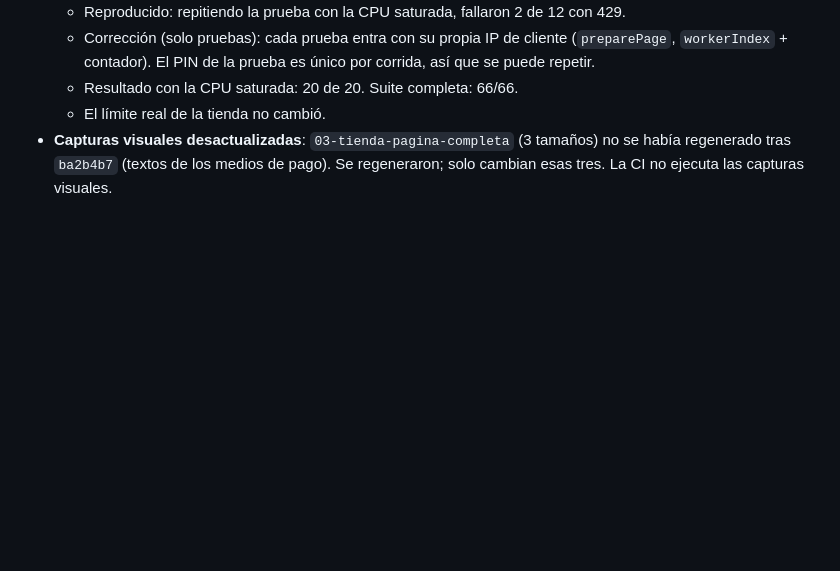
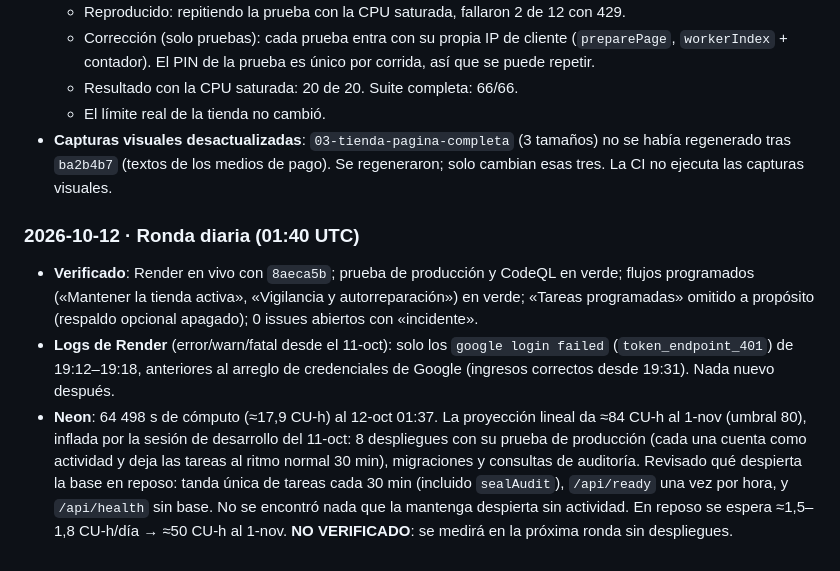
Before and after one commit to donaslydelahoz231-create/TayGameStore, a Markdown page: docs/auditoria/registro.md, the part around the change. GitHub-like rendering; blank space fills up the shorter version.

Commit message:
Registro: ronda diaria del 12-oct (Neon, logs y flujos programados)
Co-Authored-By: Claude Opus 5.5 <noreply@anthropic.com>
Claude-Session: https://claude.ai/code/session_01LiEr7yxFEhJkCLHjU2nbSK

```diff
--- a/docs/auditoria/registro.md
+++ b/docs/auditoria/registro.md
@@ -647,3 +647,22 @@ valores de secretos (requisitos 16–18 de `docs/datos-del-propietario.md`). Fec
 - **Capturas visuales desactualizadas**: `03-tienda-pagina-completa` (3 tamaños) no se había
   regenerado tras `ba2b4b7` (textos de los medios de pago). Se regeneraron; solo cambian esas tres.
   La CI no ejecuta las capturas visuales.
+
+
+### 2026-10-12 · Ronda diaria (01:40 UTC)
+
+- **Verificado**: Render en vivo con `8aeca5b`; prueba de producción y CodeQL en verde; flujos
+  programados («Mantener la tienda activa», «Vigilancia y autorreparación») en verde; «Tareas
+  programadas» omitido a propósito (respaldo opcional apagado); 0 issues abiertos con
+  «incidente».
+- **Logs de Render** (error/warn/fatal desde el 11-oct): solo los `google login failed`
+  (`token_endpoint_401`) de 19:12–19:18, anteriores al arreglo de credenciales de Google
+  (ingresos correctos desde 19:31). Nada nuevo después.
+- **Neon**: 64 498 s de cómputo (≈17,9 CU-h) al 12-oct 01:37. La proyección lineal da ≈84 CU-h
+  al 1-nov (umbral 80), inflada por la sesión de desarrollo del 11-oct: 8 despliegues con su
+  prueba de producción (cada una cuenta como actividad y deja las tareas al ritmo normal 30 min),
+  migraciones y consultas de auditoría. Revisado qué despierta la base en reposo: tanda única de
+  tareas cada 30 min (incluido `sealAudit`), `/api/ready` una vez por hora, y `/api/health` sin
+  base. No se encontró nada que la mantenga despierta sin actividad. En reposo se espera
+  ≈1,5–1,8 CU-h/día → ≈50 CU-h al 1-nov. **NO VERIFICADO**: se medirá en la próxima ronda sin
+  despliegues.
```
